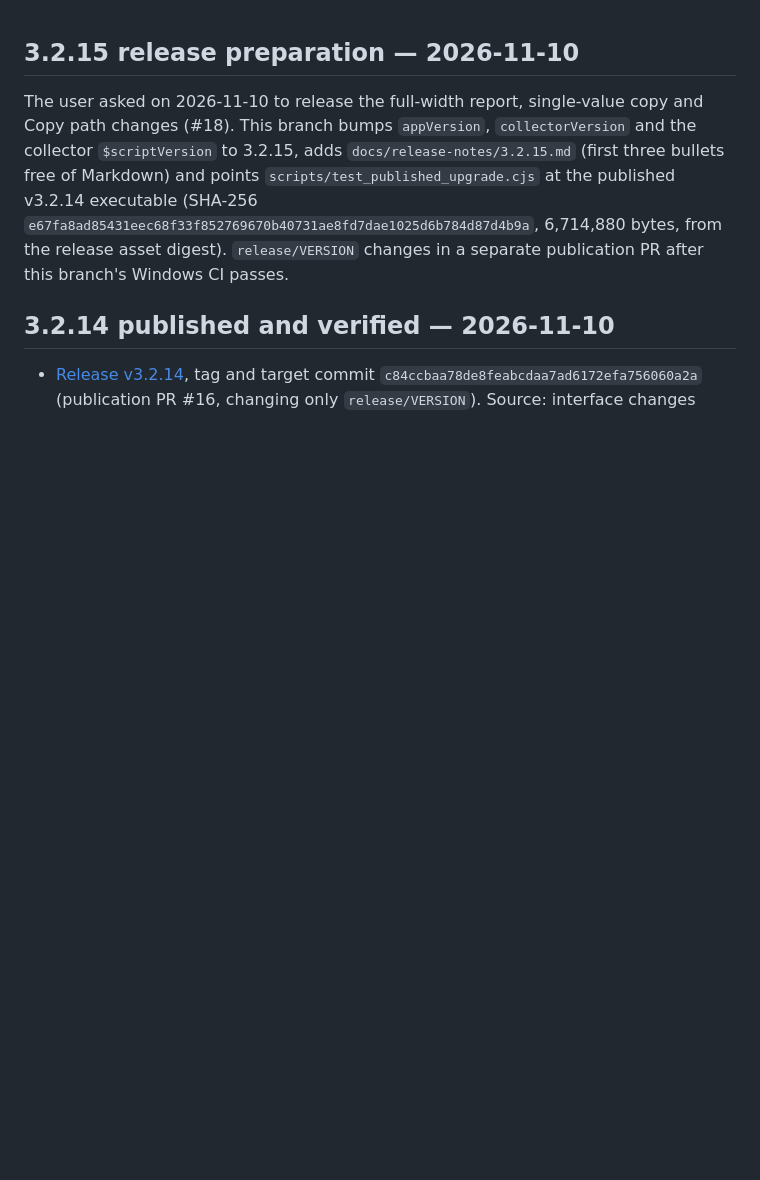
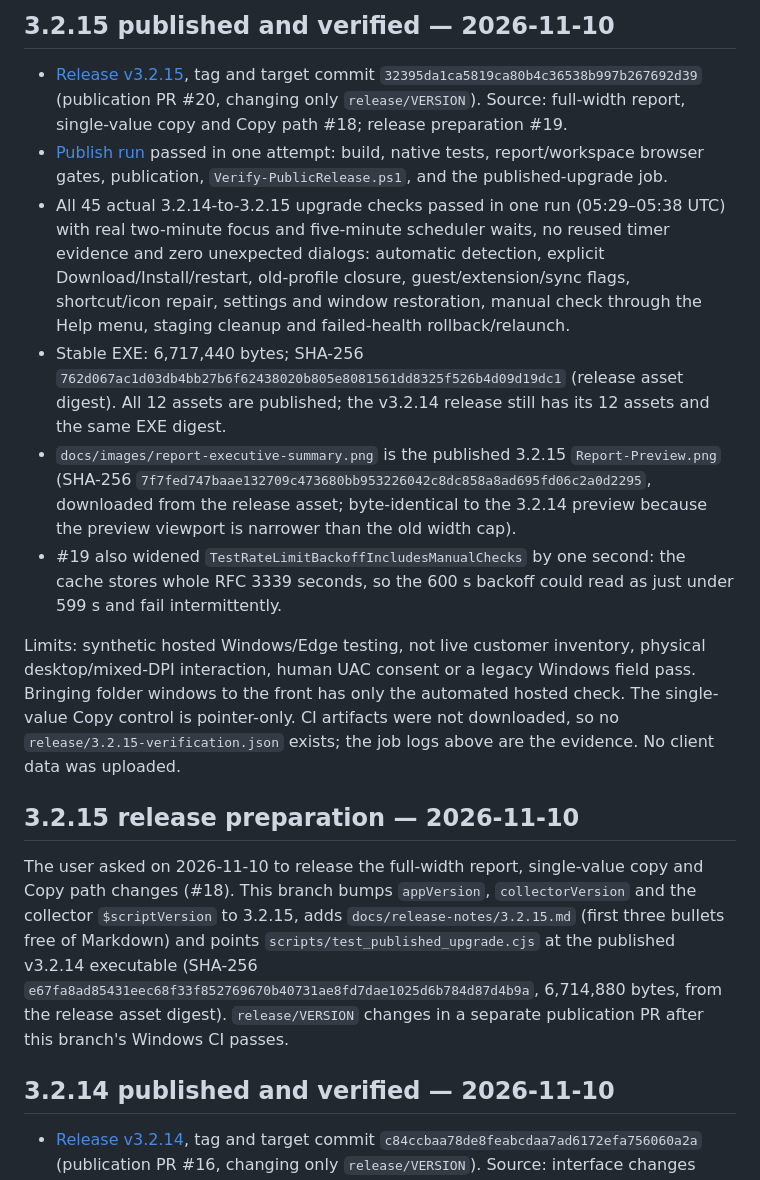
Before and after one commit to TechSavage1989/Server-Inventory-Configuration-Manager, a Markdown page: DEVELOPMENT_HANDOFF.md, the part around the change. GitHub-like rendering; blank space fills up the shorter version.

Commit message:
docs: record verified 3.2.15 release and refresh the report screenshot (#21)
Claude-Session: https://claude.ai/code/session_01AkZzWJd4n8w9BN2QEhNZPv

Co-authored-by: Claude <noreply@anthropic.com>

```diff
--- a/DEVELOPMENT_HANDOFF.md
+++ b/DEVELOPMENT_HANDOFF.md
@@ -1,3 +1,14 @@
+## 3.2.15 published and verified — 2026-11-10
+
+- [Release v3.2.15](https://github.com/TechSavage1989/Server-Inventory-Configuration-Manager/releases/tag/v3.2.15), tag and target commit `32395da1ca5819ca80b4c36538b997b267692d39` (publication PR #20, changing only `release/VERSION`). Source: full-width report, single-value copy and Copy path #18; release preparation #19.
+- [Publish run](https://github.com/TechSavage1989/Server-Inventory-Configuration-Manager/actions/runs/42761931769) passed in one attempt: build, native tests, report/workspace browser gates, publication, `Verify-PublicRelease.ps1`, and the published-upgrade job.
+- All 45 actual 3.2.14-to-3.2.15 upgrade checks passed in one run (05:29–05:38 UTC) with real two-minute focus and five-minute scheduler waits, no reused timer evidence and zero unexpected dialogs: automatic detection, explicit Download/Install/restart, old-profile closure, guest/extension/sync flags, shortcut/icon repair, settings and window restoration, manual check through the Help menu, staging cleanup and failed-health rollback/relaunch.
+- Stable EXE: 6,717,440 bytes; SHA-256 `762d067ac1d03db4bb27b6f62438020b805e8081561dd8325f526b4d09d19dc1` (release asset digest). All 12 assets are published; the v3.2.14 release still has its 12 assets and the same EXE digest.
+- `docs/images/report-executive-summary.png` is the published 3.2.15 `Report-Preview.png` (SHA-256 `7f7fed747baae132709c473680bb953226042c8dc858a8ad695fd06c2a0d2295`, downloaded from the release asset; byte-identical to the 3.2.14 preview because the preview viewport is narrower than the old width cap).
+- #19 also widened `TestRateLimitBackoffIncludesManualChecks` by one second: the cache stores whole RFC 3339 seconds, so the 600 s backoff could read as just under 599 s and fail intermittently.
+
+Limits: synthetic hosted Windows/Edge testing, not live customer inventory, physical desktop/mixed-DPI interaction, human UAC consent or a legacy Windows field pass. Bringing folder windows to the front has only the automated hosted check. The single-value Copy control is pointer-only. CI artifacts were not downloaded, so no `release/3.2.15-verification.json` exists; the job logs above are the evidence. No client data was uploaded.
+
 ## 3.2.15 release preparation — 2026-11-10
 
 The user asked on 2026-11-10 to release the full-width report, single-value copy and Copy path changes (#18). This branch bumps `appVersion`, `collectorVersion` and the collector `$scriptVersion` to 3.2.15, adds `docs/release-notes/3.2.15.md` (first three bullets free of Markdown) and points `scripts/test_published_upgrade.cjs` at the published v3.2.14 executable (SHA-256 `e67fa8ad85431eec68f33f852769670b40731ae8fd7dae1025d6b784d87d4b9a`, 6,714,880 bytes, from the release asset digest). `release/VERSION` changes in a separate publication PR after this branch's Windows CI passes.
```
Also changed, not shown: docs/VALIDATION.md (+11 -0 lines), docs/images/report-executive-summary.png.
